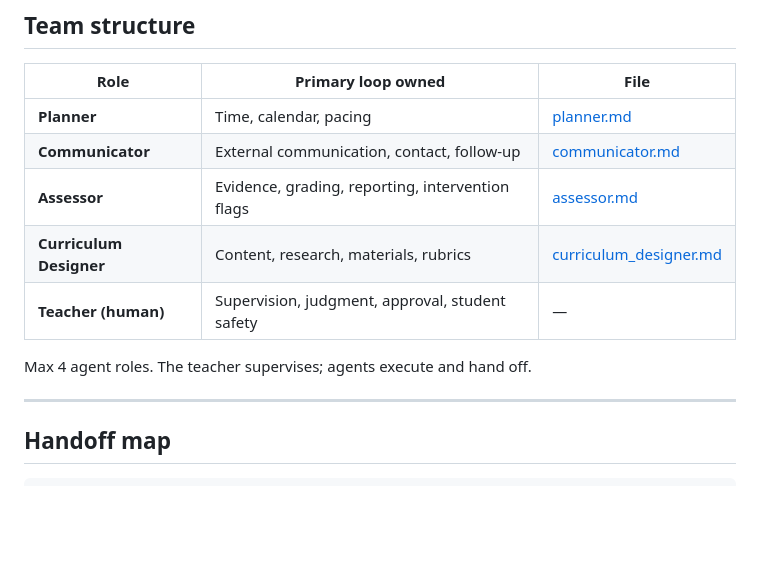
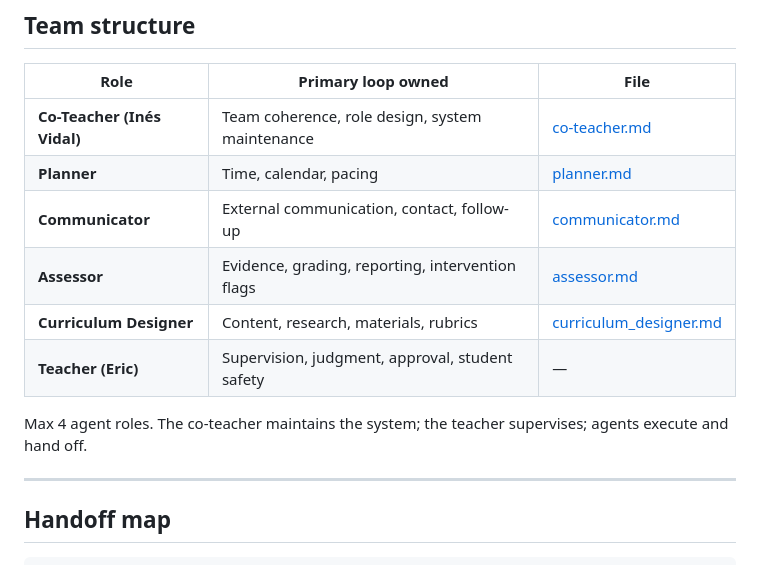
Before and after one commit to MrAllatta/classroom-manager, a Markdown page: docs/roles/README.md, the part around the change. Rendered like a GitHub page; blank space fills up the shorter version.

```diff
--- a/docs/roles/README.md
+++ b/docs/roles/README.md
@@ -4,13 +4,14 @@
 
 | Role | Primary loop owned | File |
 |---|---|---|
+| **Co-Teacher (Inés Vidal)** | Team coherence, role design, system maintenance | [co-teacher.md](../co-teacher.md) |
 | **Planner** | Time, calendar, pacing | [planner.md](planner.md) |
 | **Communicator** | External communication, contact, follow-up | [communicator.md](communicator.md) |
 | **Assessor** | Evidence, grading, reporting, intervention flags | [assessor.md](assessor.md) |
 | **Curriculum Designer** | Content, research, materials, rubrics | [curriculum_designer.md](curriculum_designer.md) |
-| **Teacher (human)** | Supervision, judgment, approval, student safety | — |
+| **Teacher (Eric)** | Supervision, judgment, approval, student safety | — |
 
-Max 4 agent roles. The teacher supervises; agents execute and hand off.
+Max 4 agent roles. The co-teacher maintains the system; the teacher supervises; agents execute and hand off.
 
 ---
 
```
Also changed, not shown: README.md (+3 -0 lines), docs/co-teacher.md (added, +81 -0 lines).
